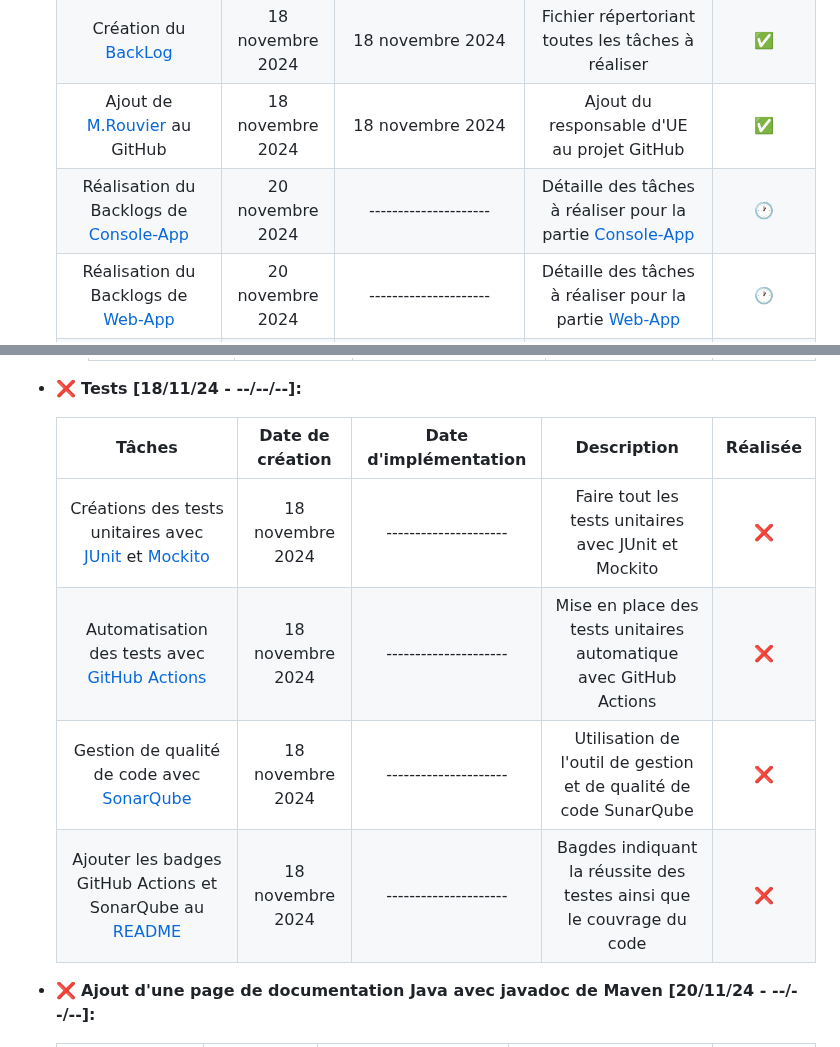
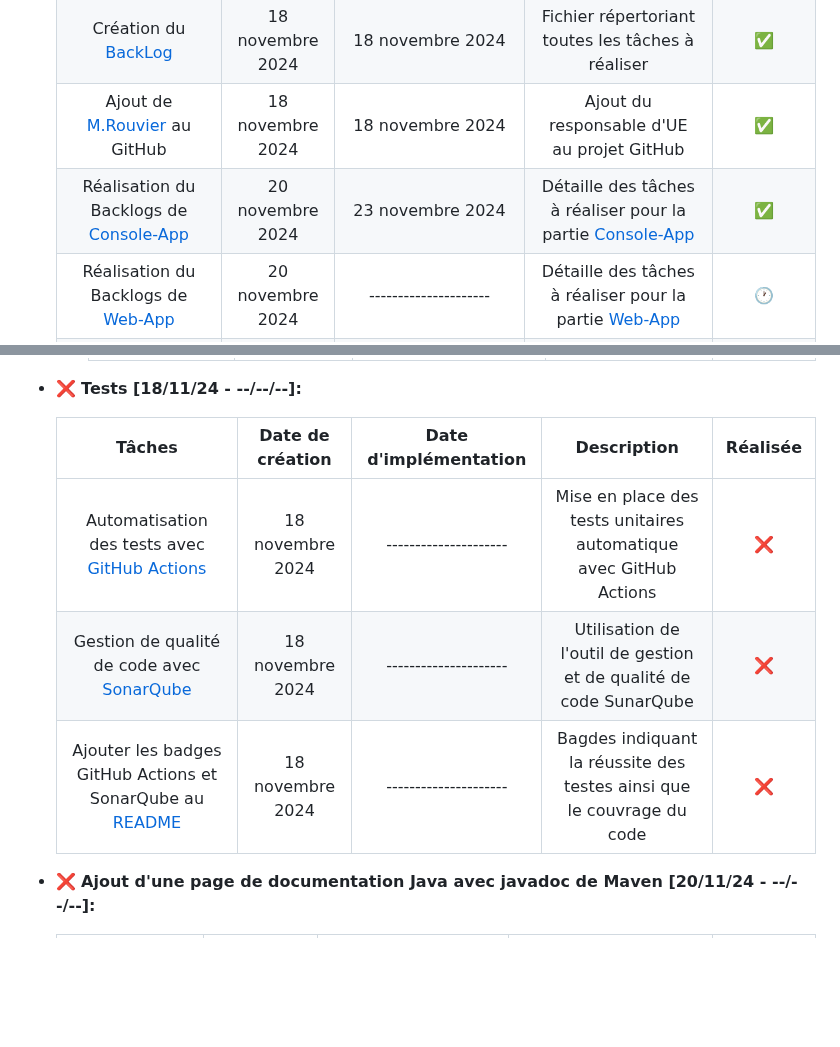
Before and after one commit to Gregoire-Pierrot/AMS-Projet-GLA, a Markdown page: BackLog.md, 2 parts joined by grey strips. Rendered like a GitHub page; blank space fills up the shorter version.

```diff
--- a/BackLog.md
+++ b/BackLog.md
@@ -21,7 +21,7 @@ Pour assurer un suivi précis, chaque tâche sera accompagnée d'une case permet
     | Création du [README](README.md)                               | 18 novembre 2024  | 18 novembre 2024      | Fichier pour la page d'acceuil [GitHub](https://github.com/Gregoire-Pierrot/AMS-Projet-GLA)   |    ✅     |
     | Création du [BackLog](BackLog.md)                             | 18 novembre 2024  | 18 novembre 2024      | Fichier répertoriant toutes les tâches à réaliser                                             |    ✅     |
     | Ajout de [M.Rouvier](https://github.com/mrouvier) au GitHub   | 18 novembre 2024  | 18 novembre 2024      | Ajout du responsable d'UE au projet GitHub                                                    |    ✅     |
-    | Réalisation du Backlogs de [Console-App](#console-app)        | 20 novembre 2024  | --------------------- | Détaille des tâches à réaliser pour la partie [Console-App](Documentation.md/#console-app)    |    🕐     |
+    | Réalisation du Backlogs de [Console-App](#console-app)        | 20 novembre 2024  | 23 novembre 2024      | Détaille des tâches à réaliser pour la partie [Console-App](Documentation.md/#console-app)    |    ✅     |
     | Réalisation du Backlogs de [Web-App](#web-app)                | 20 novembre 2024  | --------------------- | Détaille des tâches à réaliser pour la partie [Web-App](Documentation.md/#web-app)            |    🕐     |
     | Réalisation de la [Documentation](Documention.md)             | 20 novembre 2024  | --------------------- | Création et rédaction de la [documentation](Documentation.md)                                 |    ❌     |
 
@@ -95,12 +98,11 @@ Pour assurer un suivi précis, chaque tâche sera accompagnée d'une case permet
 
 - ❌ **Tests [18/11/24 - --/--/--]:**
 
-    | Tâches                                                                                                				            | Date de création  | Date d'implémentation | Description            				    		                    | Réalisée  |
-    |:---------------------------------------------------------------------------------------------------------------------------------:|:-----------------:|:---------------------:|:---------------------------------------------------------------------:|:---------:|
-    | Créations des tests unitaires avec [JUnit](https://junit.org/junit5/docs/current/api/) et [Mockito](https://site.mockito.org)	    | 18 novembre 2024  | --------------------- | Faire tout les tests unitaires avec JUnit et Mockito		            |    ❌     |
-    | Automatisation des tests avec [GitHub Actions](https://github.com/Gregoire-Pierrot/AMS-Projet-GLA/actions/) 			            | 18 novembre 2024  | --------------------- | Mise en place des tests unitaires automatique avec GitHub Actions     |    ❌     |
-    | Gestion de qualité de code avec [SonarQube](https://sonarcloud.io)								                                | 18 novembre 2024  | --------------------- | Utilisation de l'outil de gestion et de qualité de code SunarQube     |    ❌     |
-    | Ajouter les badges GitHub Actions et SonarQube au [README](README.md)								                                | 18 novembre 2024  | --------------------- | Bagdes indiquant la réussite des testes ainsi que le couvrage du code |    ❌     |
+    | Tâches                                                                                                		| Date de création  | Date d'implémentation | Description            				    		                    | Réalisée  |
+    |:-------------------------------------------------------------------------------------------------------------:|:-----------------:|:---------------------:|:---------------------------------------------------------------------:|:---------:|
+    | Automatisation des tests avec [GitHub Actions](https://github.com/Gregoire-Pierrot/AMS-Projet-GLA/actions/)   | 18 novembre 2024  | --------------------- | Mise en place des tests unitaires automatique avec GitHub Actions     |    ❌     |
+    | Gestion de qualité de code avec [SonarQube](https://sonarcloud.io)								            | 18 novembre 2024  | --------------------- | Utilisation de l'outil de gestion et de qualité de code SunarQube     |    ❌     |
+    | Ajouter les badges GitHub Actions et SonarQube au [README](README.md)								            | 18 novembre 2024  | --------------------- | Bagdes indiquant la réussite des testes ainsi que le couvrage du code |    ❌     |
 
 
 - ❌ **Ajout d'une page de documentation Java avec javadoc de Maven [20/11/24 - --/--/--]:**
```
Also changed, not shown: other parts of BackLog.md (+15 -12 lines), DonnéesEnregistrées.md (added, +41 -0 lines), README.md (+1 -2 lines).
